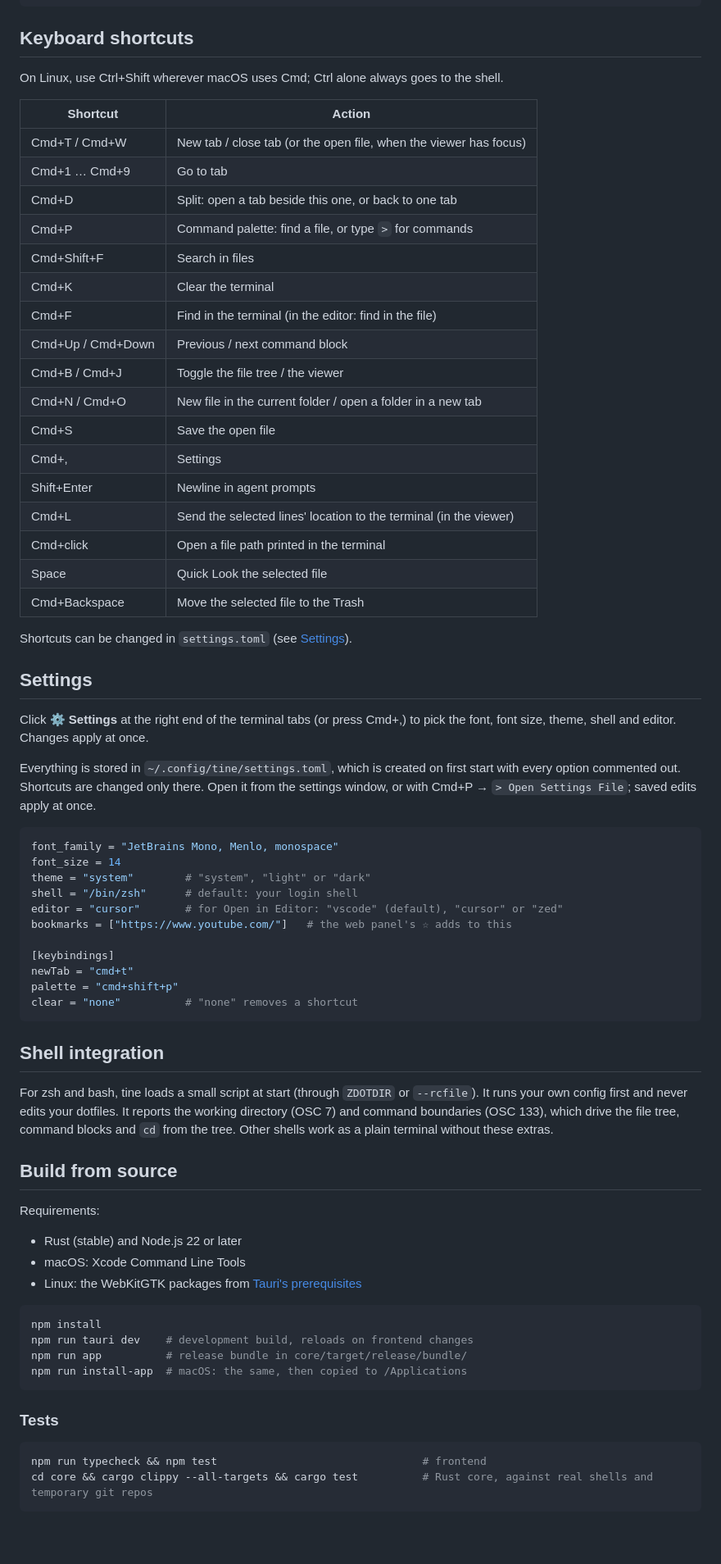
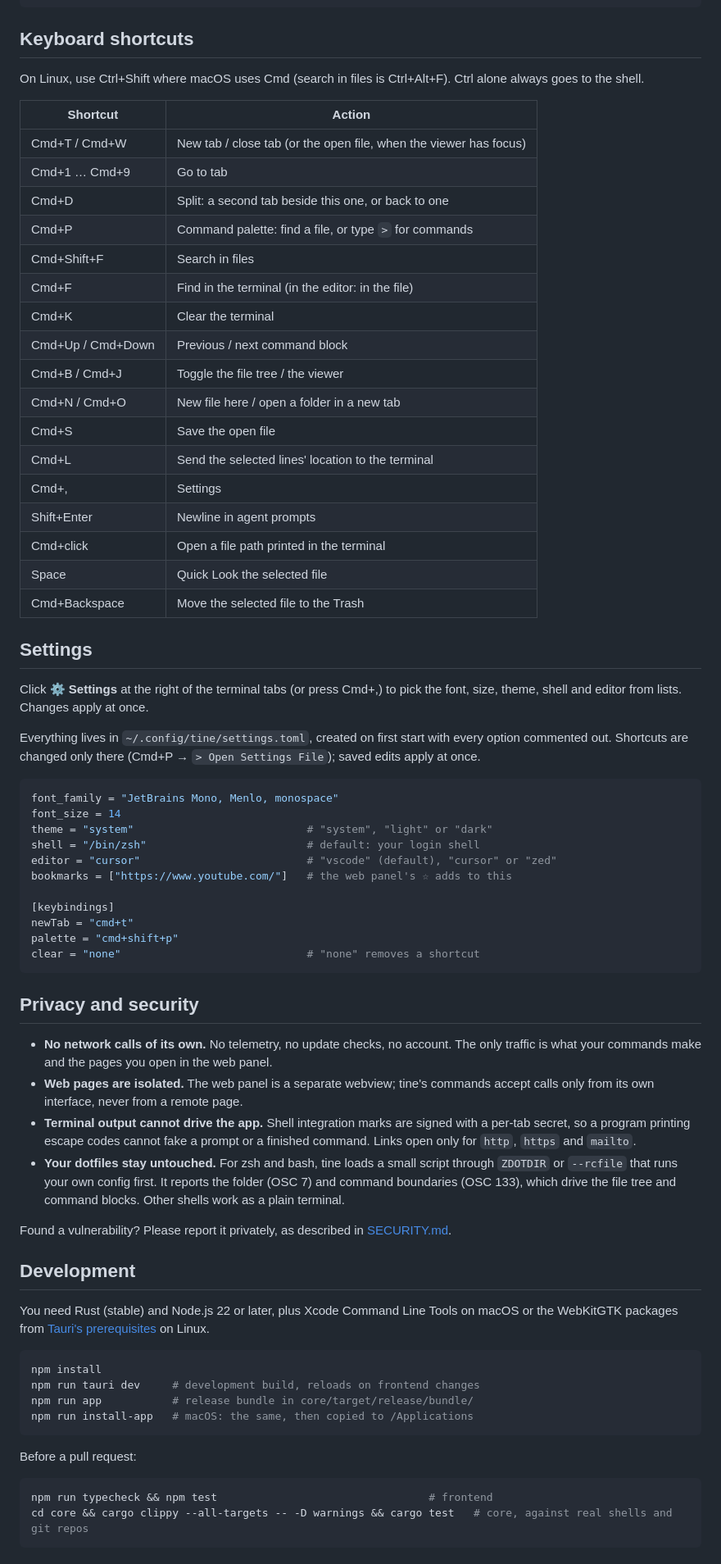
Before and after one commit to arwenizEr/tine, a Markdown page: README.md, the part around one of its changes. Shown at 82% size. GitHub-like rendering; blank space fills up the shorter version.

````diff
--- a/README.md
+++ b/README.md
@@ -88,73 +98,72 @@ sudo apt install ./tine_<version>_amd64.deb
 
 ## Keyboard shortcuts
 
-On Linux, use Ctrl+Shift wherever macOS uses Cmd; Ctrl alone always goes to the shell.
+On Linux, use Ctrl+Shift where macOS uses Cmd (search in files is Ctrl+Alt+F). Ctrl alone always goes to the shell.
 
 | Shortcut | Action |
 | --- | --- |
 | Cmd+T / Cmd+W | New tab / close tab (or the open file, when the viewer has focus) |
 | Cmd+1 … Cmd+9 | Go to tab |
-| Cmd+D | Split: open a tab beside this one, or back to one tab |
+| Cmd+D | Split: a second tab beside this one, or back to one |
 | Cmd+P | Command palette: find a file, or type `>` for commands |
 | Cmd+Shift+F | Search in files |
+| Cmd+F | Find in the terminal (in the editor: in the file) |
 | Cmd+K | Clear the terminal |
-| Cmd+F | Find in the terminal (in the editor: find in the file) |
 | Cmd+Up / Cmd+Down | Previous / next command block |
 | Cmd+B / Cmd+J | Toggle the file tree / the viewer |
-| Cmd+N / Cmd+O | New file in the current folder / open a folder in a new tab |
+| Cmd+N / Cmd+O | New file here / open a folder in a new tab |
 | Cmd+S | Save the open file |
+| Cmd+L | Send the selected lines' location to the terminal |
 | Cmd+, | Settings |
 | Shift+Enter | Newline in agent prompts |
-| Cmd+L | Send the selected lines' location to the terminal (in the viewer) |
 | Cmd+click | Open a file path printed in the terminal |
 | Space | Quick Look the selected file |
 | Cmd+Backspace | Move the selected file to the Trash |
 
-Shortcuts can be changed in `settings.toml` (see [Settings](#settings)).
-
 ## Settings
 
-Click **⚙ Settings** at the right end of the terminal tabs (or press Cmd+,) to pick the font, font size, theme, shell and editor. Changes apply at once.
+Click **⚙ Settings** at the right of the terminal tabs (or press Cmd+,) to pick the font, size, theme, shell and editor from lists. Changes apply at once.
 
-Everything is stored in `~/.config/tine/settings.toml`, which is created on first start with every option commented out. Shortcuts are changed only there. Open it from the settings window, or with Cmd+P → `> Open Settings File`; saved edits apply at once.
+Everything lives in `~/.config/tine/settings.toml`, created on first start with every option commented out. Shortcuts are changed only there (Cmd+P → `> Open Settings File`); saved edits apply at once.
 
 ```toml
 font_family = "JetBrains Mono, Menlo, monospace"
 font_size = 14
-theme = "system"        # "system", "light" or "dark"
-shell = "/bin/zsh"      # default: your login shell
-editor = "cursor"       # for Open in Editor: "vscode" (default), "cursor" or "zed"
+theme = "system"                           # "system", "light" or "dark"
+shell = "/bin/zsh"                         # default: your login shell
+editor = "cursor"                          # "vscode" (default), "cursor" or "zed"
 bookmarks = ["https://www.youtube.com/"]   # the web panel's ☆ adds to this
 
 [keybindings]
 newTab = "cmd+t"
 palette = "cmd+shift+p"
-clear = "none"          # "none" removes a shortcut
+clear = "none"                             # "none" removes a shortcut
 ```
 
-## Shell integration
+## Privacy and security
 
-For zsh and bash, tine loads a small script at start (through `ZDOTDIR` or `--rcfile`). It runs your own config first and never edits your dotfiles. It reports the working directory (OSC 7) and command boundaries (OSC 133), which drive the file tree, command blocks and `cd` from the tree. Other shells work as a plain terminal without these extras.
+- **No network calls of its own.** No telemetry, no update checks, no account. The only traffic is what your commands make and the pages you open in the web panel.
+- **Web pages are isolated.** The web panel is a separate webview; tine's commands accept calls only from its own interface, never from a remote page.
+- **Terminal output cannot drive the app.** Shell integration marks are signed with a per-tab secret, so a program printing escape codes cannot fake a prompt or a finished command. Links open only for `http`, `https` and `mailto`.
+- **Your dotfiles stay untouched.** For zsh and bash, tine loads a small script through `ZDOTDIR` or `--rcfile` that runs your own config first. It reports the folder (OSC 7) and command boundaries (OSC 133), which drive the file tree and command blocks. Other shells work as a plain terminal.
 
-## Build from source
+Found a vulnerability? Please report it privately, as described in [SECURITY.md](SECURITY.md).
 
-Requirements:
+## Development
 
-- Rust (stable) and Node.js 22 or later
-- macOS: Xcode Command Line Tools
-- Linux: the WebKitGTK packages from [Tauri's prerequisites](https://v2.tauri.app/start/prerequisites/)
+You need Rust (stable) and Node.js 22 or later, plus Xcode Command Line Tools on macOS or the WebKitGTK packages from [Tauri's prerequisites](https://v2.tauri.app/start/prerequisites/) on Linux.
 
 ```sh
 npm install
-npm run tauri dev    # development build, reloads on frontend changes
-npm run app          # release bundle in core/target/release/bundle/
-npm run install-app  # macOS: the same, then copied to /Applications
+npm run tauri dev     # development build, reloads on frontend changes
+npm run app           # release bundle in core/target/release/bundle/
+npm run install-app   # macOS: the same, then copied to /Applications
 ```
 
-### Tests
+Before a pull request:
 
 ```sh
-npm run typecheck && npm test                                # frontend
-cd core && cargo clippy --all-targets && cargo test          # Rust core, against real shells and temporary git repos
+npm run typecheck && npm test                                 # frontend
+cd core && cargo clippy --all-targets -- -D warnings && cargo test   # core, against real shells and git repos
 ```
 
````
Also changed, not shown: other parts of README.md (+72 -68 lines), .github/pull_request_template.md (added, +11 -0 lines), CONTRIBUTING.md (added, +42 -0 lines), SECURITY.md (added, +20 -0 lines), docs/screenshot.png (added), 6 other files.
